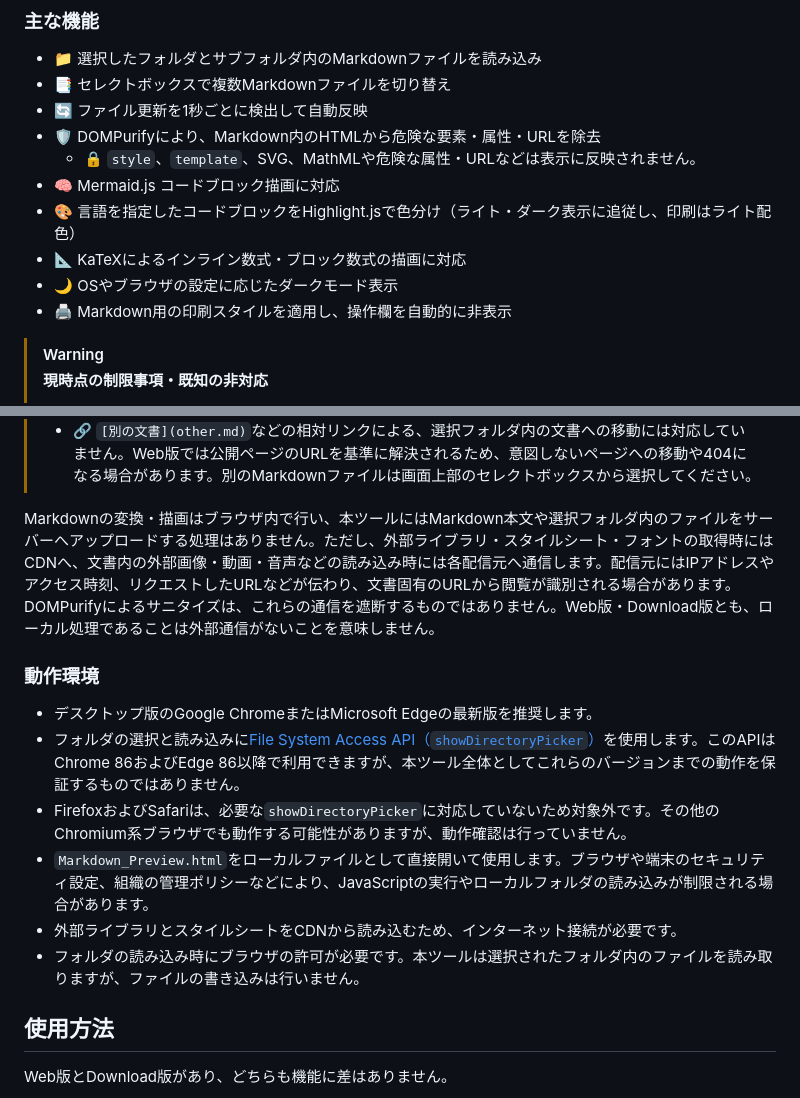
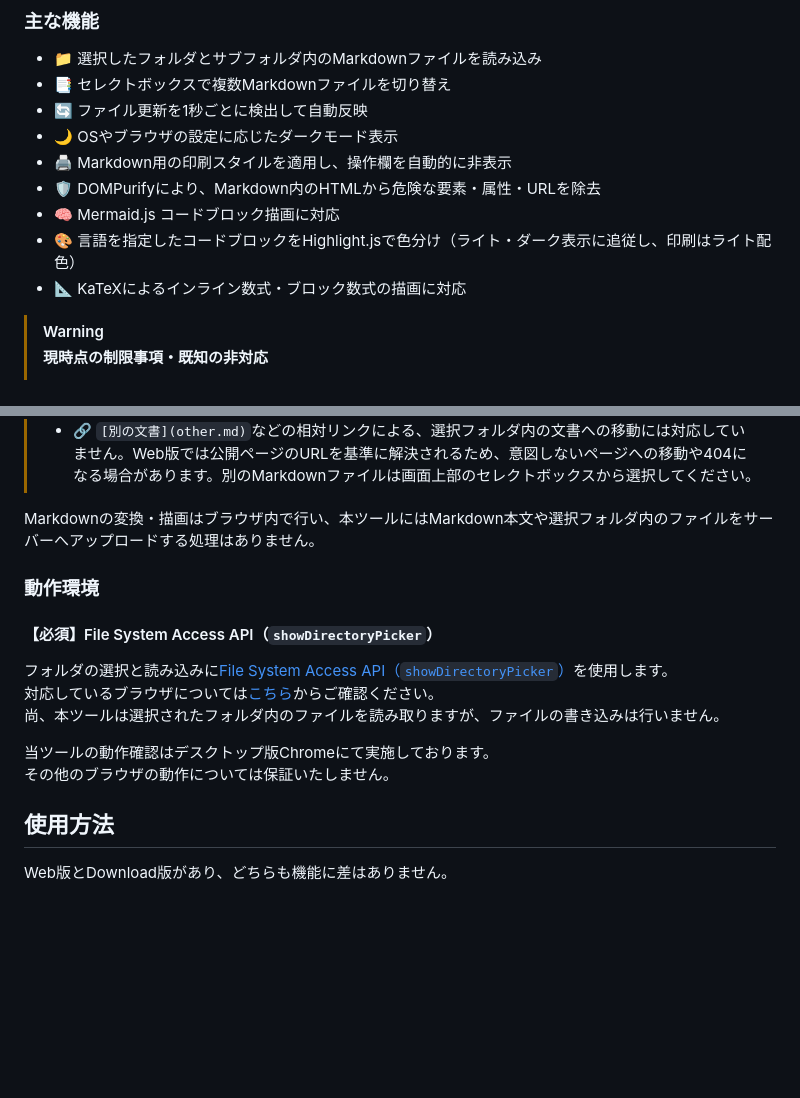
Before and after one commit to Star-Delta/Markdown_Preview, a Markdown page: README.md, 2 parts joined by grey strips. Rendered like a GitHub page; blank space fills up the shorter version.

Commit message:
記載内容の見直し

```diff
--- a/README.md
+++ b/README.md
@@ -24,13 +24,12 @@ Webブラウザ上でローカルのMarkdownファイル（`.md`、`.markdown`
 - 📁 選択したフォルダとサブフォルダ内のMarkdownファイルを読み込み
 - 📑 セレクトボックスで複数Markdownファイルを切り替え
 - 🔄 ファイル更新を1秒ごとに検出して自動反映
+- 🌙 OSやブラウザの設定に応じたダークモード表示
+- 🖨 Markdown用の印刷スタイルを適用し、操作欄を自動的に非表示
 - 🛡 DOMPurifyにより、Markdown内のHTMLから危険な要素・属性・URLを除去
-  - 🔒 `style`、`template`、SVG、MathMLや危険な属性・URLなどは表示に反映されません。
 - 🧠 Mermaid.js コードブロック描画に対応
 - 🎨 言語を指定したコードブロックをHighlight.jsで色分け（ライト・ダーク表示に追従し、印刷はライト配色）
 - 📐 KaTeXによるインライン数式・ブロック数式の描画に対応
-- 🌙 OSやブラウザの設定に応じたダークモード表示
-- 🖨 Markdown用の印刷スタイルを適用し、操作欄を自動的に非表示
 
 > [!Warning]
 > **現時点の制限事項・既知の非対応**
@@ -40,15 +39,16 @@ Webブラウザ上でローカルのMarkdownファイル（`.md`、`.markdown`
 > - 🔗アンカーリンクに対応していません。
 > - 🔗 `[別の文書](other.md)`などの相対リンクによる、選択フォルダ内の文書への移動には対応していません。Web版では公開ページのURLを基準に解決されるため、意図しないページへの移動や404になる場合があります。別のMarkdownファイルは画面上部のセレクトボックスから選択してください。
 
-Markdownの変換・描画はブラウザ内で行い、本ツールにはMarkdown本文や選択フォルダ内のファイルをサーバーへアップロードする処理はありません。ただし、外部ライブラリ・スタイルシート・フォントの取得時にはCDNへ、文書内の外部画像・動画・音声などの読み込み時には各配信元へ通信します。配信元にはIPアドレスやアクセス時刻、リクエストしたURLなどが伝わり、文書固有のURLから閲覧が識別される場合があります。DOMPurifyによるサニタイズは、これらの通信を遮断するものではありません。Web版・Download版とも、ローカル処理であることは外部通信がないことを意味しません。
+Markdownの変換・描画はブラウザ内で行い、本ツールにはMarkdown本文や選択フォルダ内のファイルをサーバーへアップロードする処理はありません。
 
 ### 動作環境
-- デスクトップ版のGoogle ChromeまたはMicrosoft Edgeの最新版を推奨します。
-- フォルダの選択と読み込みに[File System Access API（`showDirectoryPicker`）](https://developer.mozilla.org/ja/docs/Web/API/Window/showDirectoryPicker)を使用します。このAPIはChrome 86およびEdge 86以降で利用できますが、本ツール全体としてこれらのバージョンまでの動作を保証するものではありません。
-- FirefoxおよびSafariは、必要な`showDirectoryPicker`に対応していないため対象外です。その他のChromium系ブラウザでも動作する可能性がありますが、動作確認は行っていません。
-- `Markdown_Preview.html`をローカルファイルとして直接開いて使用します。ブラウザや端末のセキュリティ設定、組織の管理ポリシーなどにより、JavaScriptの実行やローカルフォルダの読み込みが制限される場合があります。
-- 外部ライブラリとスタイルシートをCDNから読み込むため、インターネット接続が必要です。
-- フォルダの読み込み時にブラウザの許可が必要です。本ツールは選択されたフォルダ内のファイルを読み取りますが、ファイルの書き込みは行いません。
+#### 【必須】File System Access API（`showDirectoryPicker`）
+フォルダの選択と読み込みに[File System Access API（`showDirectoryPicker`）](https://developer.mozilla.org/ja/docs/Web/API/Window/showDirectoryPicker)を使用します。
+対応しているブラウザについては[こちら](https://developer.mozilla.org/ja/docs/Web/API/Window/showDirectoryPicker)からご確認ください。
+尚、本ツールは選択されたフォルダ内のファイルを読み取りますが、ファイルの書き込みは行いません。
+
+当ツールの動作確認はデスクトップ版Chromeにて実施しております。
+その他のブラウザの動作については保証いたしません。
 
 ## 使用方法
 Web版とDownload版があり、どちらも機能に差はありません。
```
